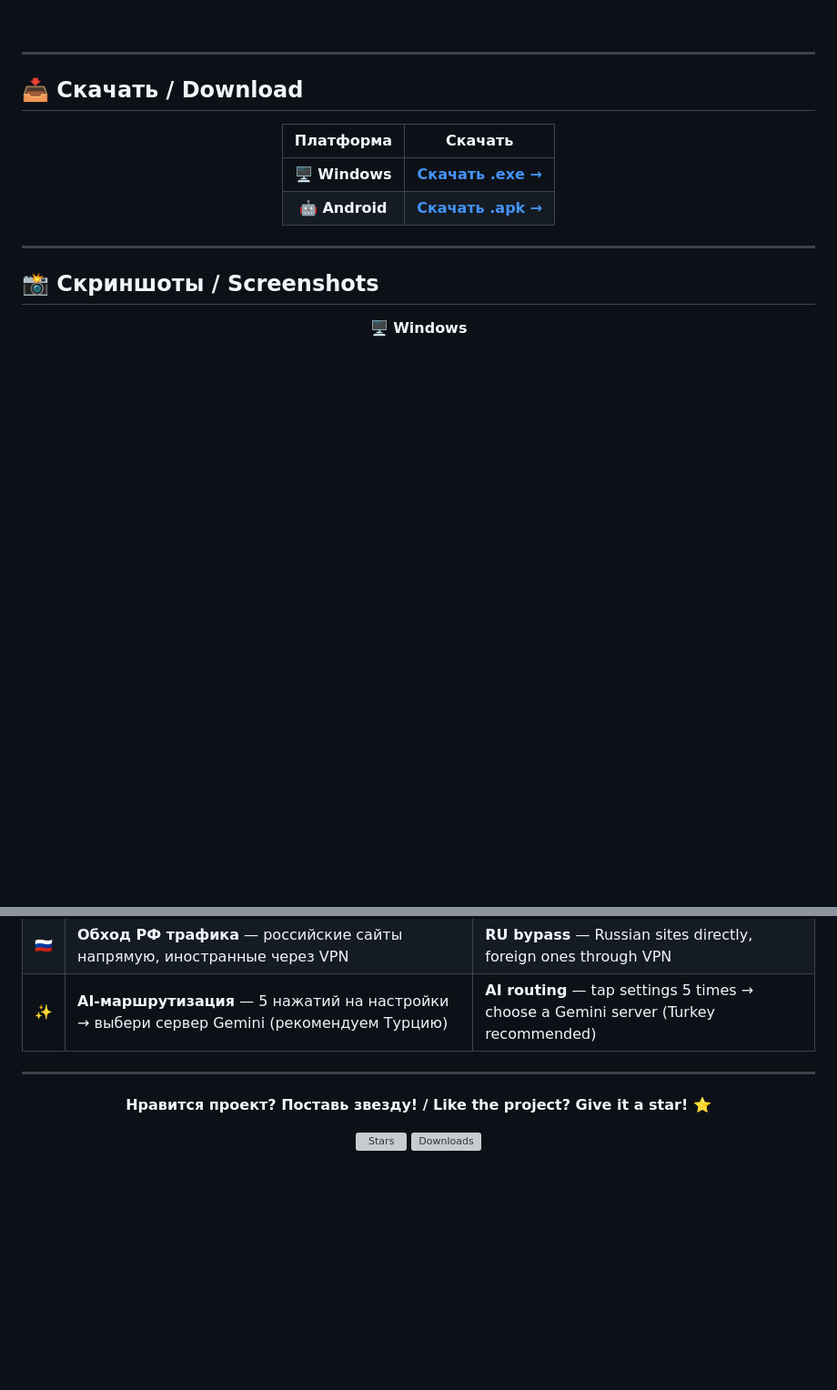
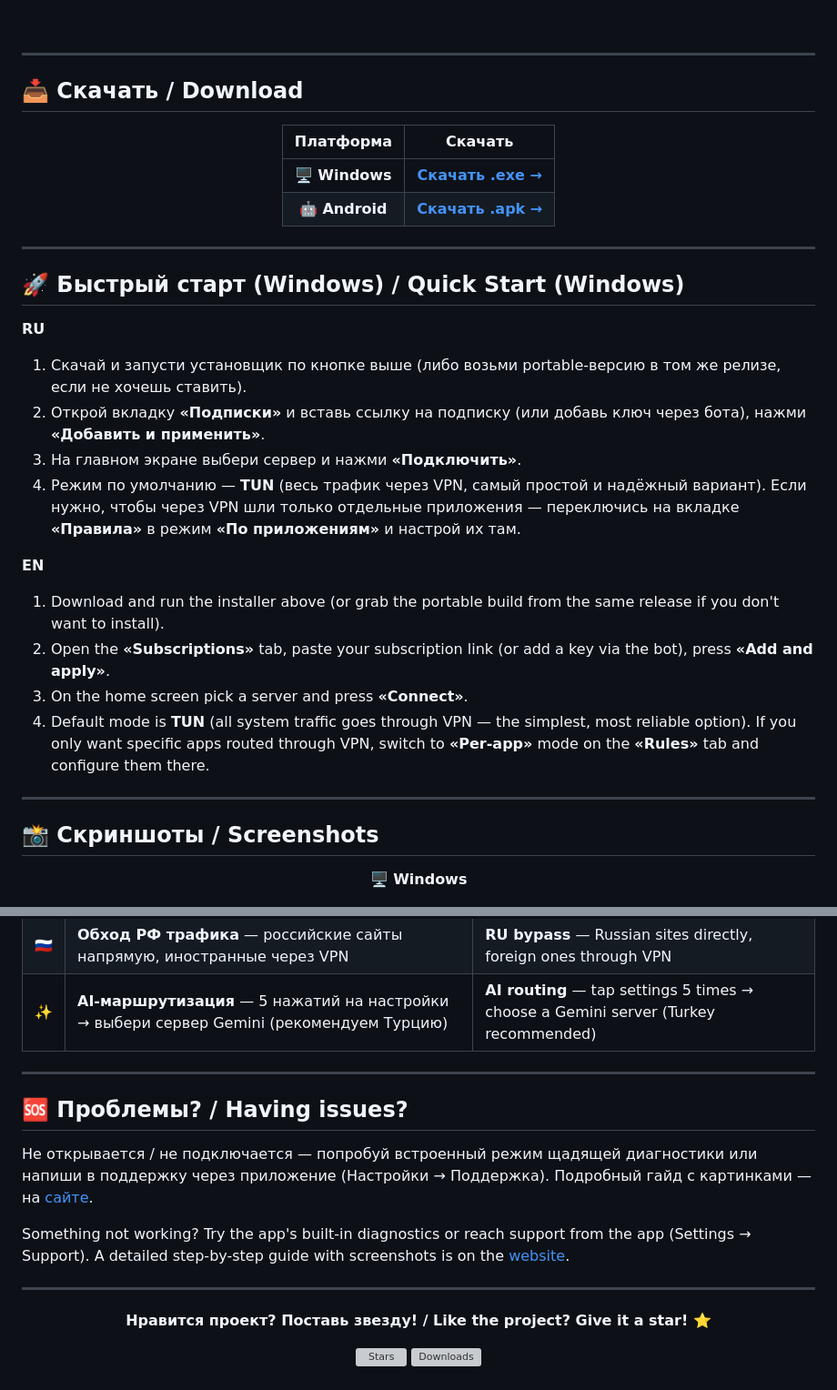
Before and after one commit to snowservice/snowvpn, a Markdown page: README.md, 2 parts joined by grey strips. Shown at 91% size. Drawn GitHub-style; blank space fills up the shorter version; grey boxes are pictures that could not be loaded.

Commit message:
README: добавлен быстрый гайд по подключению (Windows), убран дублирующийся бейдж

```diff
--- a/README.md
+++ b/README.md
@@ -34,6 +33,22 @@
 | 🤖 **Android** | [**Скачать .apk →**](https://github.com/snowservice/snowvpn/releases?q=android) |
 
 </div>
+
+---
+
+## 🚀 Быстрый старт (Windows) / Quick Start (Windows)
+
+**RU**
+1. Скачай и запусти установщик по кнопке выше (либо возьми portable-версию в том же релизе, если не хочешь ставить).
+2. Открой вкладку **«Подписки»** и вставь ссылку на подписку (или добавь ключ через бота), нажми **«Добавить и применить»**.
+3. На главном экране выбери сервер и нажми **«Подключить»**.
+4. Режим по умолчанию — **TUN** (весь трафик через VPN, самый простой и надёжный вариант). Если нужно, чтобы через VPN шли только отдельные приложения — переключись на вкладке **«Правила»** в режим **«По приложениям»** и настрой их там.
+
+**EN**
+1. Download and run the installer above (or grab the portable build from the same release if you don't want to install).
+2. Open the **«Subscriptions»** tab, paste your subscription link (or add a key via the bot), press **«Add and apply»**.
+3. On the home screen pick a server and press **«Connect»**.
+4. Default mode is **TUN** (all system traffic goes through VPN — the simplest, most reliable option). If you only want specific apps routed through VPN, switch to **«Per-app»** mode on the **«Rules»** tab and configure them there.
 
 ---
 
@@ -80,6 +95,14 @@
 
 ---
 
+## 🆘 Проблемы? / Having issues?
+
+Не открывается / не подключается — попробуй встроенный режим щадящей диагностики или напиши в поддержку через приложение (Настройки → Поддержка). Подробный гайд с картинками — на [сайте](https://snowservice.github.io/snowvpn).
+
+Something not working? Try the app's built-in diagnostics or reach support from the app (Settings → Support). A detailed step-by-step guide with screenshots is on the [website](https://snowservice.github.io/snowvpn).
+
+---
+
 <div align="center">
 
 **Нравится проект? Поставь звезду! / Like the project? Give it a star! ⭐**
```
Also changed, not shown: other parts of README.md (+0 -1 lines).
